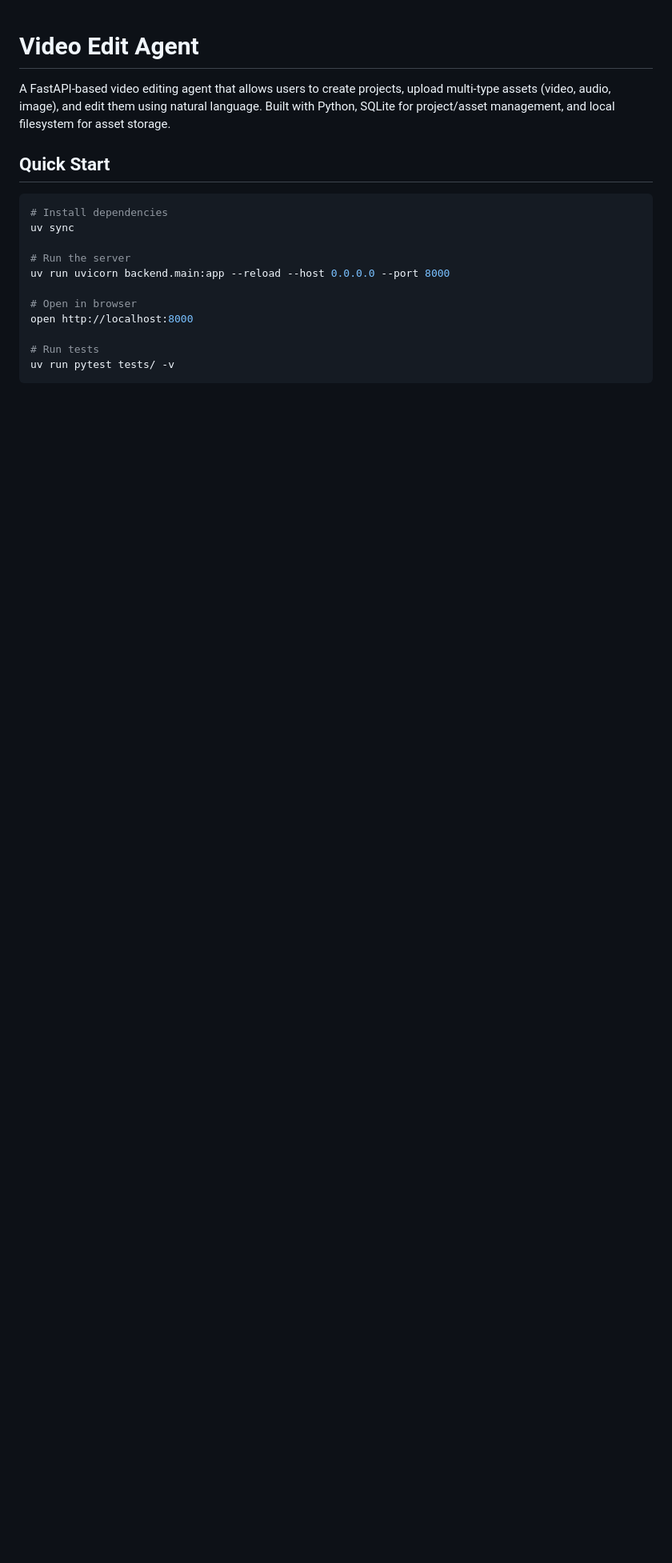
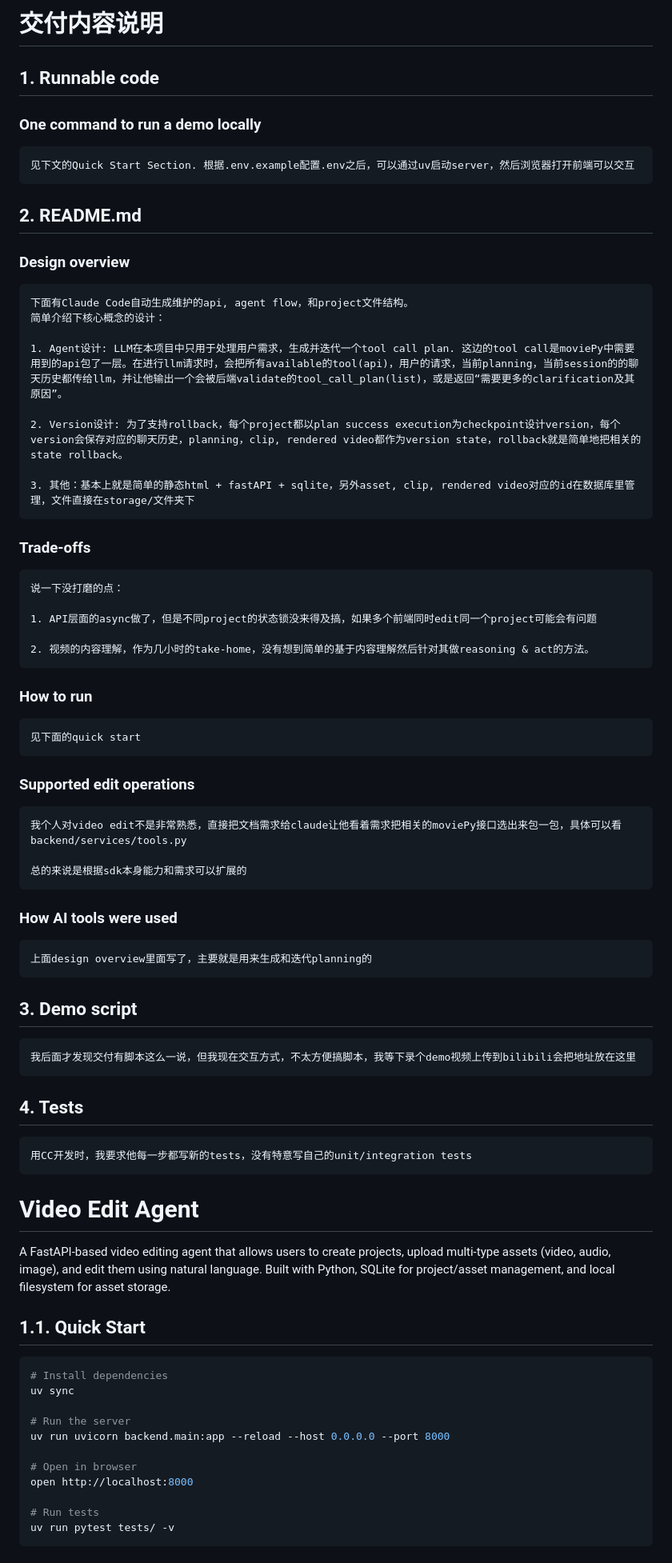
Before and after one commit to KevinYum/final-round-video-edit-agent, a Markdown page: README.md, the part around one of its changes. Shown at 80% size. GitHub-like rendering; blank space fills up the shorter version.

Commit message:
update deliverables in readme

````diff
--- a/README.md
+++ b/README.md
@@ -1,8 +1,59 @@
+# 交付内容说明
+
+## 1. Runnable code
+
+### One command to run a demo locally
+
+    见下文的Quick Start Section. 根据.env.example配置.env之后，可以通过uv启动server，然后浏览器打开前端可以交互
+
+## 2. README.md
+
+### Design overview
+
+    下面有Claude Code自动生成维护的api, agent flow，和project文件结构。
+    简单介绍下核心概念的设计：
+
+    1. Agent设计: LLM在本项目中只用于处理用户需求，生成并迭代一个tool call plan. 这边的tool call是moviePy中需要用到的api包了一层。在进行llm请求时，会把所有available的tool(api)，用户的请求，当前planning，当前session的的聊天历史都传给llm，并让他输出一个会被后端validate的tool_call_plan(list)，或是返回“需要更多的clarification及其原因”。
+
+    2. Version设计: 为了支持rollback，每个project都以plan success execution为checkpoint设计version，每个version会保存对应的聊天历史，planning，clip, rendered video都作为version state，rollback就是简单地把相关的state rollback。
+
+    3. 其他：基本上就是简单的静态html + fastAPI + sqlite，另外asset, clip, rendered video对应的id在数据库里管理，文件直接在storage/文件夹下
+
+### Trade-offs
+
+    说一下没打磨的点：
+
+    1. API层面的async做了，但是不同project的状态锁没来得及搞，如果多个前端同时edit同一个project可能会有问题
+
+    2. 视频的内容理解，作为几小时的take-home，没有想到简单的基于内容理解然后针对其做reasoning & act的方法。
+
+### How to run
+
+    见下面的quick start
+
+### Supported edit operations
+
+    我个人对video edit不是非常熟悉，直接把文档需求给claude让他看着需求把相关的moviePy接口选出来包一包，具体可以看 backend/services/tools.py
+
+    总的来说是根据sdk本身能力和需求可以扩展的
+
+### How AI tools were used
+
+    上面design overview里面写了，主要就是用来生成和迭代planning的
+
+## 3. Demo script
+
+    我后面才发现交付有脚本这么一说，但我现在交互方式，不太方便搞脚本，我等下录个demo视频上传到bilibili会把地址放在这里
+
+## 4. Tests
+
+    用CC开发时，我要求他每一步都写新的tests，没有特意写自己的unit/integration tests
+
 # Video Edit Agent
 
 A FastAPI-based video editing agent that allows users to create projects, upload multi-type assets (video, audio, image), and edit them using natural language. Built with Python, SQLite for project/asset management, and local filesystem for asset storage.
 
-## Quick Start
+## 1.1. Quick Start
 
 ```bash
 # Install dependencies
````
Also changed, not shown: other parts of README.md (+4 -4 lines).
